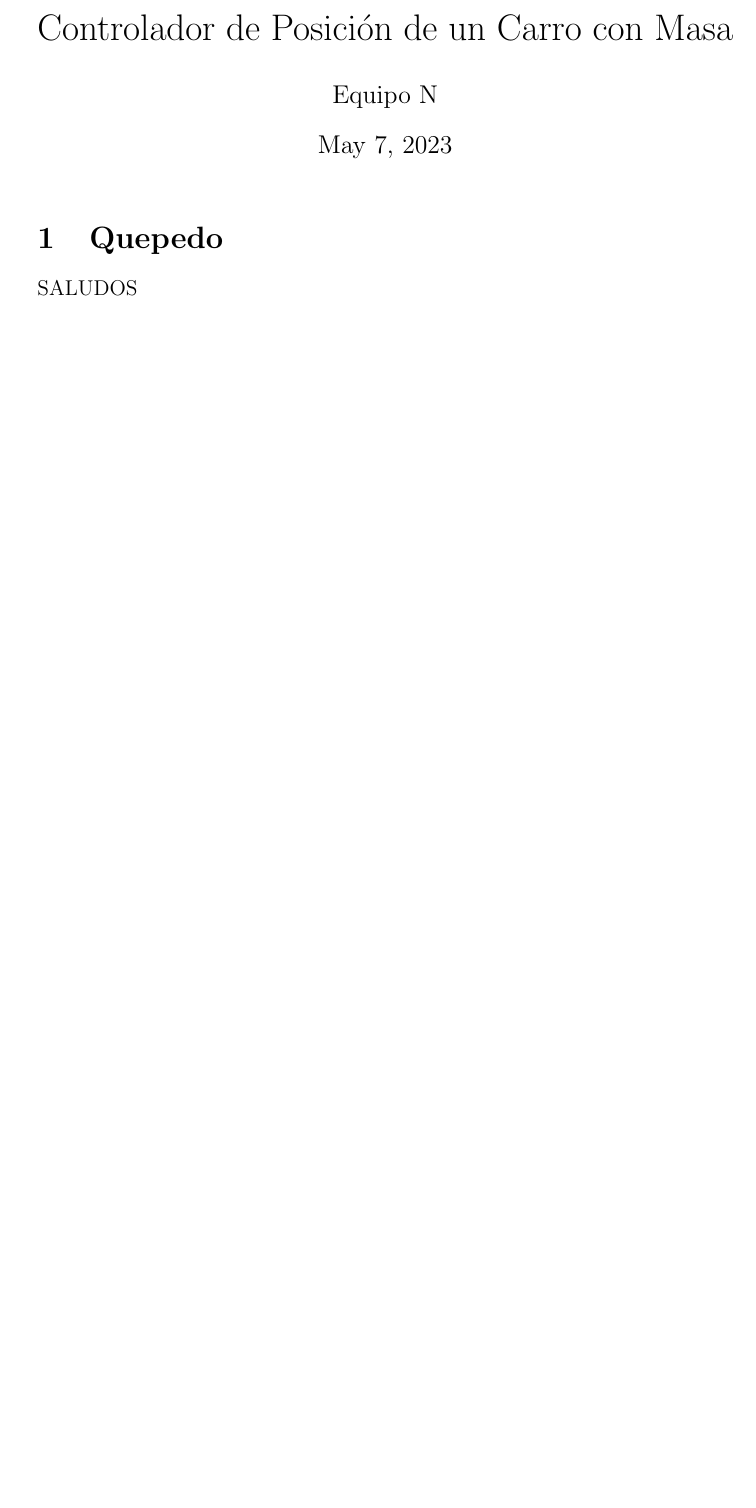
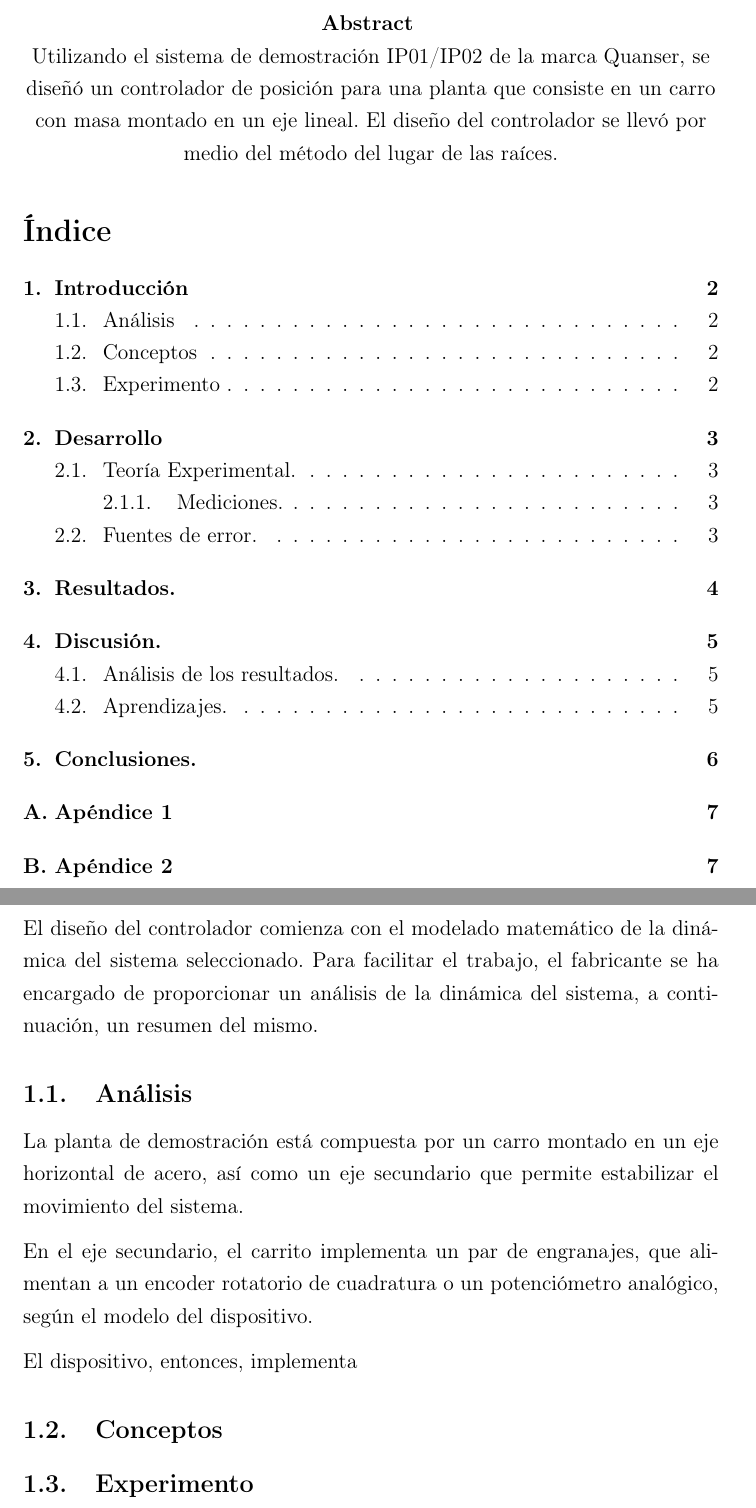
Before and after one commit to AergoXenn/ProyectoControl, a LaTeX document (Proyecto.tex): part of the page before the commit and two parts of pages 2 and 3 of 8 after it, the two joined at a grey line, cut at the place of the change, the shorter picture padded with empty space. The pictures show the PDF file Proyecto.pdf that the author committed with the source.

Commit message:
pdf + advanced template + titlepage

```diff
--- a/Proyecto.tex
+++ b/Proyecto.tex
@@ -1,3 +1,3 @@
-\documentclass[12pt]{article}
+% Document Type/Class
+\documentclass[12pt,a4paper]{article}
 
-\title{Controlador de Posición de un Carro con Masa}
@@ -4,2 +14 @@
 
-\author{Equipo N}
@@ -10,4 +24,8 @@
+      \vspace{2cm}
 
-  \section{Quepedo}
+      % Title -> Large + Bold
+      \huge
+      \textbf{Diseño de un Controlador por el Método del Lugar de las Raíces}
 
-    SALUDOS
+      % Vertical space
+      \vspace{.5cm}
@@ -13,0 +66,36 @@
+	\pagebreak
+
+    \begin{center}
+      \textbf{Abstract} \break
+      Utilizando el sistema de demostración IP01/IP02 de la marca Quanser, se diseñó un controlador de posición
+      para una planta que consiste en un carro con masa montado en un eje lineal. El diseño del controlador se llevó
+      por medio del método del lugar de las raíces.
+    \end{center}
+
+  % Optional pagebreak
+	%\pagebreak
+
+    \tableofcontents
+
+  % Mandatory pagebreak
+	\pagebreak
+
+	  \section{Introducción} \label{sec:intro}
+
+      El diseño del controlador comienza con el modelado matemático de la dinámica del sistema seleccionado. Para
+      facilitar el trabajo, el fabricante se ha encargado de proporcionar un análisis de la dinámica del sistema,
+      a continuación, un resumen del mismo.
+
+      \subsection{Análisis}
+
+        La planta de demostración está compuesta por un carro montado en un eje horizontal de acero, así como un
+        eje secundario que permite estabilizar el movimiento del sistema.
+
+        En el eje secundario, el carrito implementa un par de engranajes, que alimentan a un encoder rotatorio de
+        cuadratura o un potenciómetro analógico, según el modelo del dispositivo.
+
+        El dispositivo, entonces, implementa
+
+	    \subsection{Conceptos}
+
+	    \subsection{Experimento} \label{subsec: EXP}
@@ -13,0 +111,23 @@
+	\subsubsection{ Mediciones.}
+
+	%Resultados preeliminares y demás formas.
+
+	\subsection{Fuentes de error.}
+
+	%Justificacion de resultados si se encuentran fuera de lo esperado y explicación si son congruentes.
+
+	\pagebreak
+
+	\section{Resultados.}
+
+	%Exposición de lo obtenido de las mediciones y experimentos.
+
+	\pagebreak
+
+	\section{Discusión.}
+
+	\subsection{Análisis de los resultados.}
+
+	%Explicación de los resultados y consideraciones sobre los errores y comparación de los resultados contra lo esperado y lós fenómenos reales.
+
+	\subsection{Aprendizajes.}
```
Also changed, not shown: Proyecto.pdf, Proyecto.tex (80 more changed lines), 1 other file.
